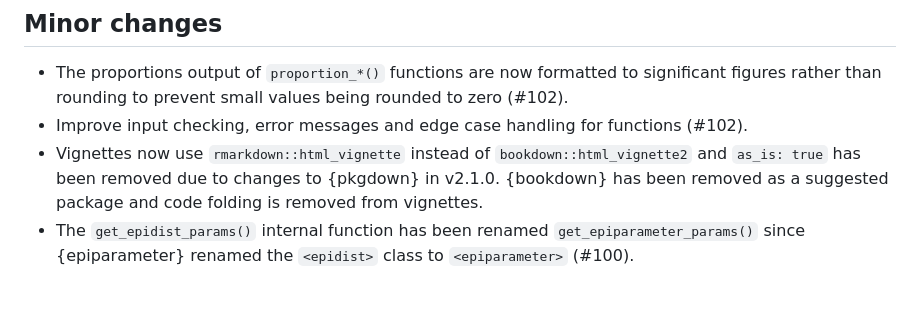
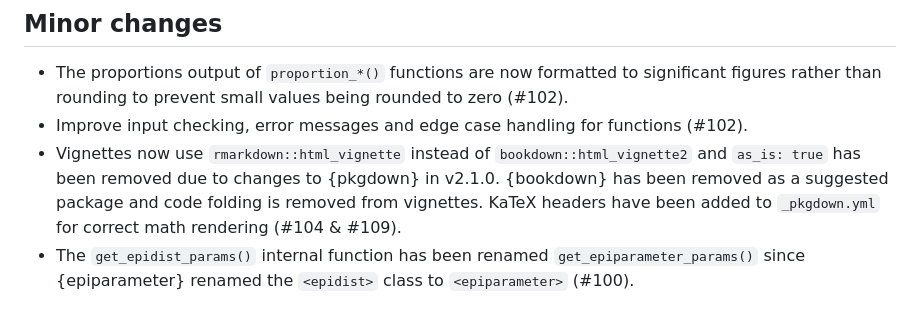
Before and after one commit to epiverse-trace/superspreading, a Markdown page: NEWS.md, the part around the change. Drawn GitHub-style.

Commit message:
add KaTeX to NEWS

```diff
--- a/NEWS.md
+++ b/NEWS.md
@@ -19,7 +19,7 @@ We are also pleased to welcome Dillon Adam (@dcadam) as a new package author for
 
 * The proportions output of `proportion_*()` functions are now formatted to significant figures rather than rounding to prevent small values being rounded to zero (#102).
 * Improve input checking, error messages and edge case handling for functions (#102).
-* Vignettes now use `rmarkdown::html_vignette` instead of `bookdown::html_vignette2` and `as_is: true` has been removed due to changes to {pkgdown} in v2.1.0. {bookdown} has been removed as a suggested package and code folding is removed from vignettes.
+* Vignettes now use `rmarkdown::html_vignette` instead of `bookdown::html_vignette2` and `as_is: true` has been removed due to changes to {pkgdown} in v2.1.0. {bookdown} has been removed as a suggested package and code folding is removed from vignettes. KaTeX headers have been added to `_pkgdown.yml` for correct math rendering (#104 & #109).
 * The `get_epidist_params()` internal function has been renamed `get_epiparameter_params()` since {epiparameter} renamed the `<epidist>` class to `<epiparameter>` (#100).
 
 ## Bug fixes
```
